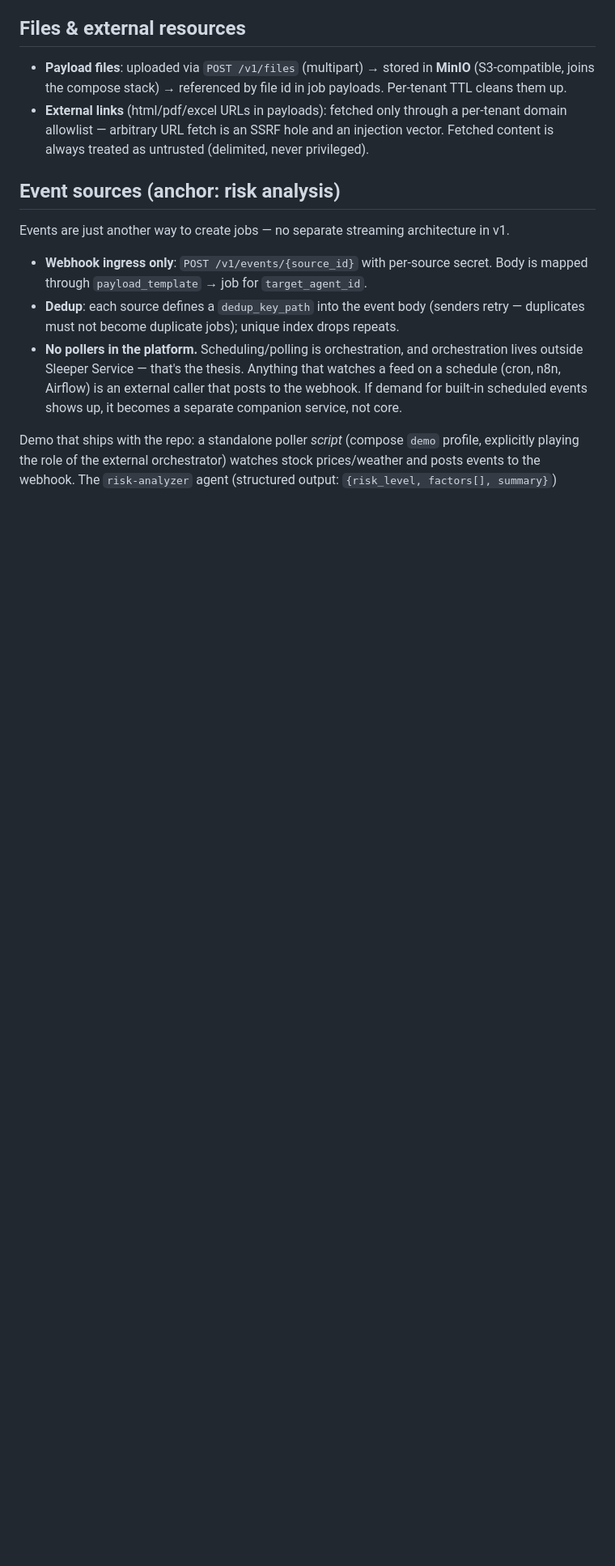
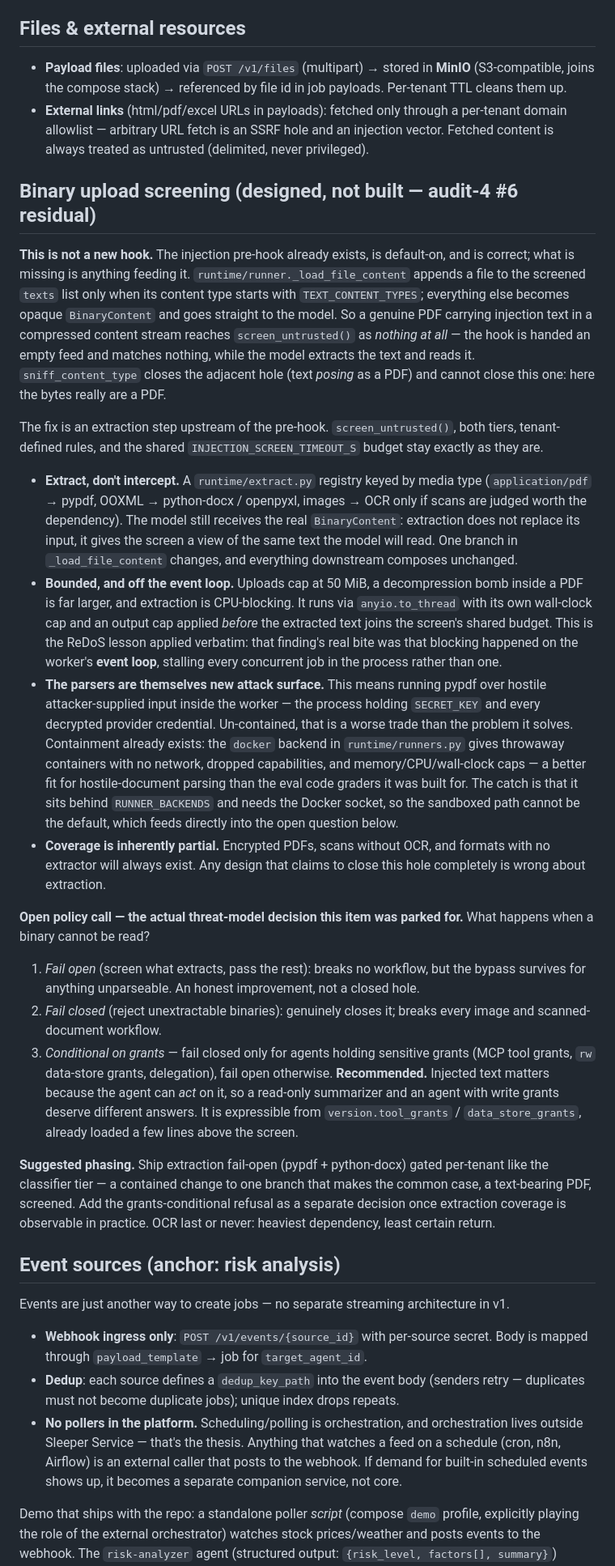
Before and after one commit to willjohnson/sleeper-service, a Markdown page: docs/BUILD_PLAN.md, the part around one of its changes. Shown at 81% size. GitHub-like rendering; blank space fills up the shorter version.

```diff
--- a/docs/BUILD_PLAN.md
+++ b/docs/BUILD_PLAN.md
@@ -125,6 +125,25 @@ worker:
 - **Payload files**: uploaded via `POST /v1/files` (multipart) → stored in **MinIO** (S3-compatible, joins the compose stack) → referenced by file id in job payloads. Per-tenant TTL cleans them up.
 - **External links** (html/pdf/excel URLs in payloads): fetched only through a per-tenant domain allowlist — arbitrary URL fetch is an SSRF hole and an injection vector. Fetched content is always treated as untrusted (delimited, never privileged).
 
+## Binary upload screening (designed, not built — audit-4 #6 residual)
+
+**This is not a new hook.** The injection pre-hook already exists, is default-on, and is correct; what is missing is anything feeding it. `runtime/runner._load_file_content` appends a file to the screened `texts` list only when its content type starts with `TEXT_CONTENT_TYPES`; everything else becomes opaque `BinaryContent` and goes straight to the model. So a genuine PDF carrying injection text in a compressed content stream reaches `screen_untrusted()` as *nothing at all* — the hook is handed an empty feed and matches nothing, while the model extracts the text and reads it. `sniff_content_type` closes the adjacent hole (text *posing* as a PDF) and cannot close this one: here the bytes really are a PDF.
+
+The fix is an extraction step upstream of the pre-hook. `screen_untrusted()`, both tiers, tenant-defined rules, and the shared `INJECTION_SCREEN_TIMEOUT_S` budget stay exactly as they are.
+
+- **Extract, don't intercept.** A `runtime/extract.py` registry keyed by media type (`application/pdf` → pypdf, OOXML → python-docx / openpyxl, images → OCR only if scans are judged worth the dependency). The model still receives the real `BinaryContent`: extraction does not replace its input, it gives the screen a view of the same text the model will read. One branch in `_load_file_content` changes, and everything downstream composes unchanged.
+- **Bounded, and off the event loop.** Uploads cap at 50 MiB, a decompression bomb inside a PDF is far larger, and extraction is CPU-blocking. It runs via `anyio.to_thread` with its own wall-clock cap and an output cap applied *before* the extracted text joins the screen's shared budget. This is the ReDoS lesson applied verbatim: that finding's real bite was that blocking happened on the worker's **event loop**, stalling every concurrent job in the process rather than one.
+- **The parsers are themselves new attack surface.** This means running pypdf over hostile attacker-supplied input inside the worker — the process holding `SECRET_KEY` and every decrypted provider credential. Un-contained, that is a worse trade than the problem it solves. Containment already exists: the `docker` backend in `runtime/runners.py` gives throwaway containers with no network, dropped capabilities, and memory/CPU/wall-clock caps — a better fit for hostile-document parsing than the eval code graders it was built for. The catch is that it sits behind `RUNNER_BACKENDS` and needs the Docker socket, so the sandboxed path cannot be the default, which feeds directly into the open question below.
+- **Coverage is inherently partial.** Encrypted PDFs, scans without OCR, and formats with no extractor will always exist. Any design that claims to close this hole completely is wrong about extraction.
+
+**Open policy call — the actual threat-model decision this item was parked for.** What happens when a binary cannot be read?
+
+1. *Fail open* (screen what extracts, pass the rest): breaks no workflow, but the bypass survives for anything unparseable. An honest improvement, not a closed hole.
+2. *Fail closed* (reject unextractable binaries): genuinely closes it; breaks every image and scanned-document workflow.
+3. *Conditional on grants* — fail closed only for agents holding sensitive grants (MCP tool grants, `rw` data-store grants, delegation), fail open otherwise. **Recommended.** Injected text matters because the agent can *act* on it, so a read-only summarizer and an agent with write grants deserve different answers. It is expressible from `version.tool_grants` / `data_store_grants`, already loaded a few lines above the screen.
+
+**Suggested phasing.** Ship extraction fail-open (pypdf + python-docx) gated per-tenant like the classifier tier — a contained change to one branch that makes the common case, a text-bearing PDF, screened. Add the grants-conditional refusal as a separate decision once extraction coverage is observable in practice. OCR last or never: heaviest dependency, least certain return.
+
 ## Event sources (anchor: risk analysis)
 
 Events are just another way to create jobs — no separate streaming architecture in v1.
```
Also changed, not shown: other parts of docs/BUILD_PLAN.md (+1 -1 lines), docs/TODO.md (+17 -2 lines).
